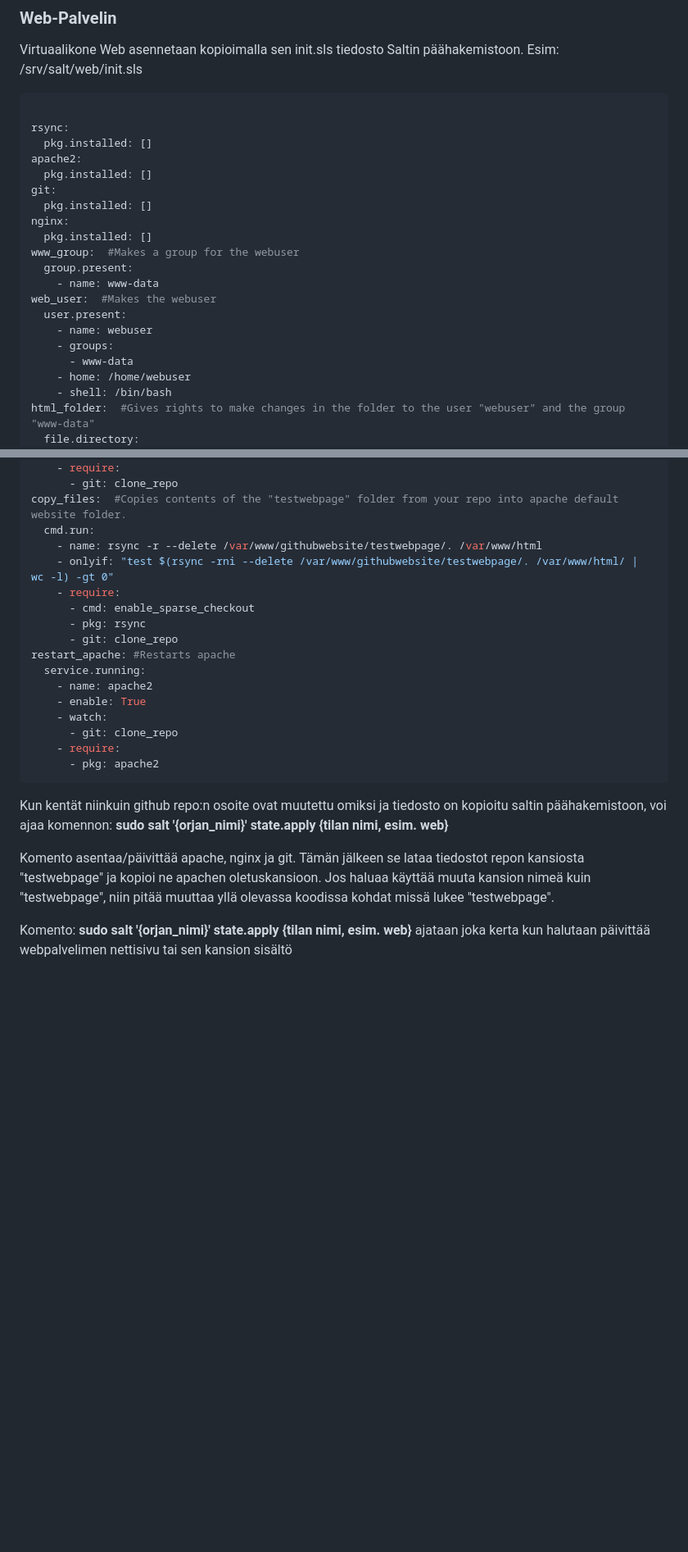
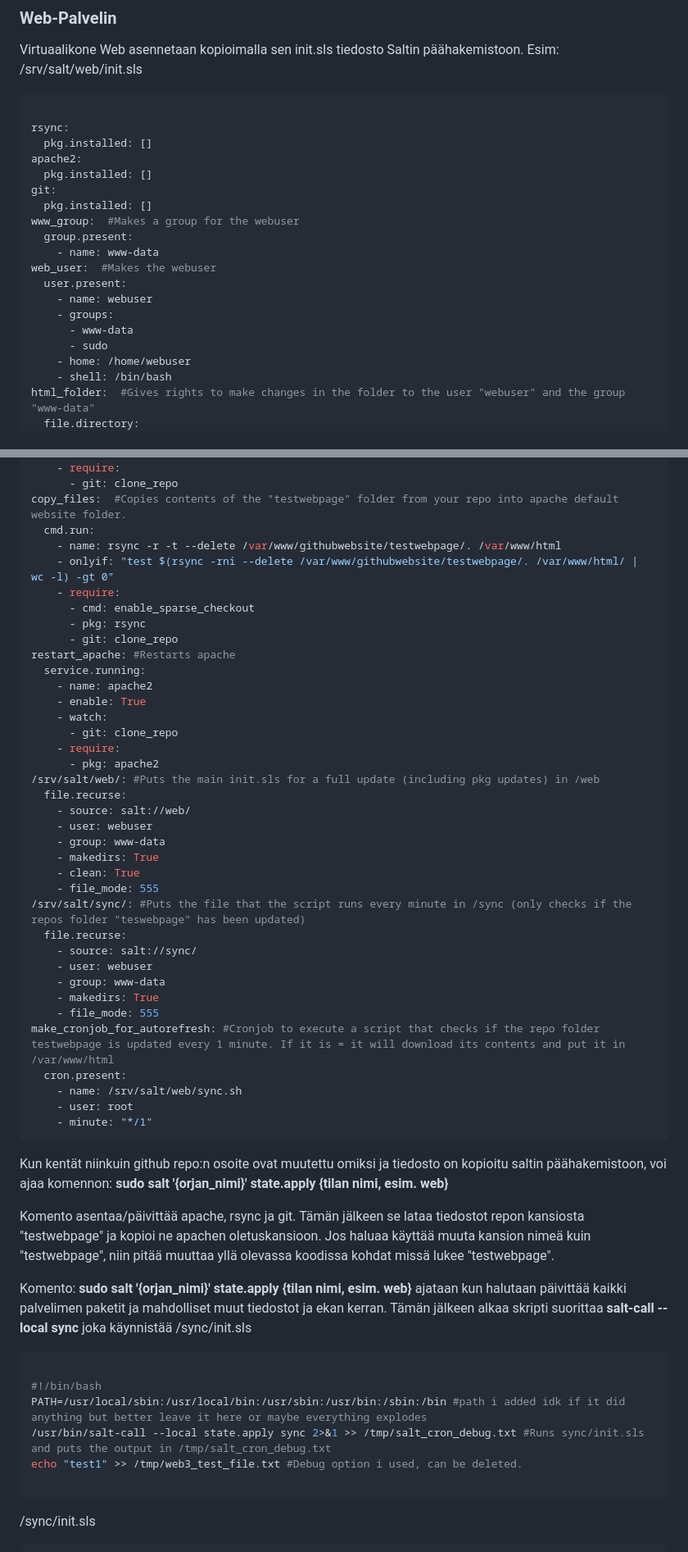
Before and after one commit to Tohvudev/miniprojekti, a Markdown page: README.md, 2 parts joined by grey strips. Shown: that part at 82% size. Rendered like a GitHub page; blank space fills up the shorter version.

````diff
--- a/README.md
+++ b/README.md
@@ -101,8 +101,6 @@ apache2:
   pkg.installed: []
 git:
   pkg.installed: []
-nginx:
-  pkg.installed: []
 www_group:  #Makes a group for the webuser
   group.present:
     - name: www-data
@@ -111,6 +109,7 @@ web_user:  #Makes the webuser
     - name: webuser
     - groups:
       - www-data
+      - sudo
     - home: /home/webuser
     - shell: /bin/bash
 html_folder:  #Gives rights to make changes in the folder to the user "webuser" and the group "www-data"
@@ -137,7 +136,7 @@ enable_sparse_checkout:
       - git: clone_repo
 copy_files:  #Copies contents of the "testwebpage" folder from your repo into apache default website folder.
   cmd.run:
-    - name: rsync -r --delete /var/www/githubwebsite/testwebpage/. /var/www/html
+    - name: rsync -r -t --delete /var/www/githubwebsite/testwebpage/. /var/www/html
     - onlyif: "test $(rsync -rni --delete /var/www/githubwebsite/testwebpage/. /var/www/html/ | wc -l) -gt 0"
     - require:
       - cmd: enable_sparse_checkout
@@ -151,10 +150,44 @@ restart_apache: #Restarts apache
       - git: clone_repo
     - require:
       - pkg: apache2
+/srv/salt/web/: #Puts the main init.sls for a full update (including pkg updates) in /web
+  file.recurse:
+    - source: salt://web/
+    - user: webuser
+    - group: www-data
+    - makedirs: True
+    - clean: True
+    - file_mode: 555
+/srv/salt/sync/: #Puts the file that the script runs every minute in /sync (only checks if the repos folder "teswebpage" has been updated)
+  file.recurse:
+    - source: salt://sync/
+    - user: webuser
+    - group: www-data
+    - makedirs: True
+    - file_mode: 555
+make_cronjob_for_autorefresh: #Cronjob to execute a script that checks if the repo folder testwebpage is updated every 1 minute. If it is = it will download its contents and put it in /var/www/html
+  cron.present:
+    - name: /srv/salt/web/sync.sh
+    - user: root
+    - minute: "*/1"
 ```
 
 Kun kentät niinkuin github repo:n osoite ovat muutettu omiksi ja tiedosto on kopioitu saltin päähakemistoon, voi ajaa komennon: **sudo salt '{orjan_nimi}' state.apply {tilan nimi, esim. web}**
 
-Komento asentaa/päivittää apache, nginx ja git. Tämän jälkeen se lataa tiedostot repon kansiosta "testwebpage" ja kopioi ne apachen oletuskansioon. Jos haluaa käyttää muuta kansion nimeä kuin "testwebpage", niin pitää muuttaa yllä olevassa koodissa kohdat missä lukee "testwebpage".
+Komento asentaa/päivittää apache, rsync ja git. Tämän jälkeen se lataa tiedostot repon kansiosta "testwebpage" ja kopioi ne apachen oletuskansioon. Jos haluaa käyttää muuta kansion nimeä kuin "testwebpage", niin pitää muuttaa yllä olevassa koodissa kohdat missä lukee "testwebpage".
 
-Komento: **sudo salt '{orjan_nimi}' state.apply {tilan nimi, esim. web}** ajataan joka kerta kun halutaan päivittää webpalvelimen nettisivu tai sen kansion sisältö
+Komento: **sudo salt '{orjan_nimi}' state.apply {tilan nimi, esim. web}** ajataan kun halutaan päivittää kaikki palvelimen paketit ja mahdolliset muut tiedostot ja ekan kerran. Tämän jälkeen alkaa skripti suorittaa **salt-call --local sync** joka käynnistää
+/sync/init.sls
+
+```bash
+
+#!/bin/bash
+PATH=/usr/local/sbin:/usr/local/bin:/usr/sbin:/usr/bin:/sbin:/bin #path i added idk if it did anything but better leave it here or maybe everything explodes
+/usr/bin/salt-call --local state.apply sync 2>&1 >> /tmp/salt_cron_debug.txt #Runs sync/init.sls and puts the output in /tmp/salt_cron_debug.txt
+echo "test1" >> /tmp/web3_test_file.txt #Debug option i used, can be deleted.
+
+```
+
+/sync/init.sls
+
+
````
Also changed, not shown: other parts of README.md (+34 -0 lines).
